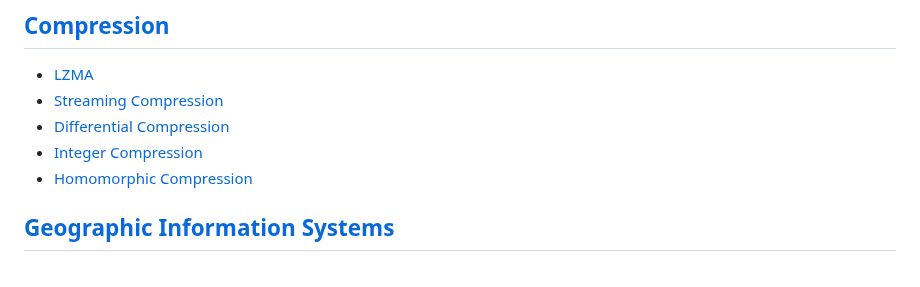
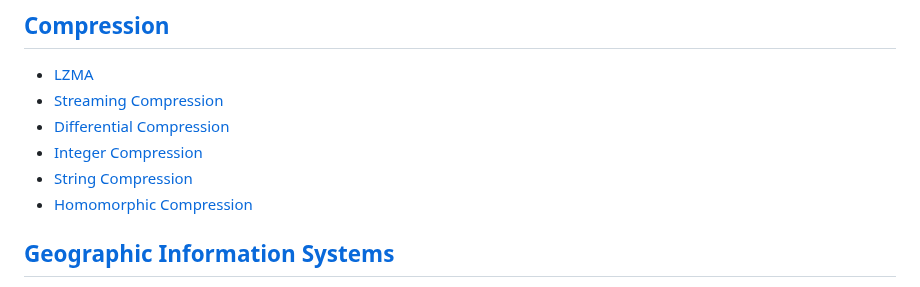
Before and after one commit to Chaoses-Ib/InformationSystems, a Markdown page: README.md, the part around the change. GitHub-like rendering.

```diff
--- a/README.md
+++ b/README.md
@@ -128,6 +128,7 @@
 - [Streaming Compression](Compression/Streaming.md)
 - [Differential Compression](Compression/Diff/README.md)
 - [Integer Compression](Compression/Integer.md)
+- [String Compression](Compression/String.md)
 - [Homomorphic Compression](Compression/Homomorphic/README.md)
 
 ## [Geographic Information Systems](Geographic/README.md)
```
Also changed, not shown: Compression/README.md (+3 -0 lines), Compression/String.md (added, +31 -0 lines).
